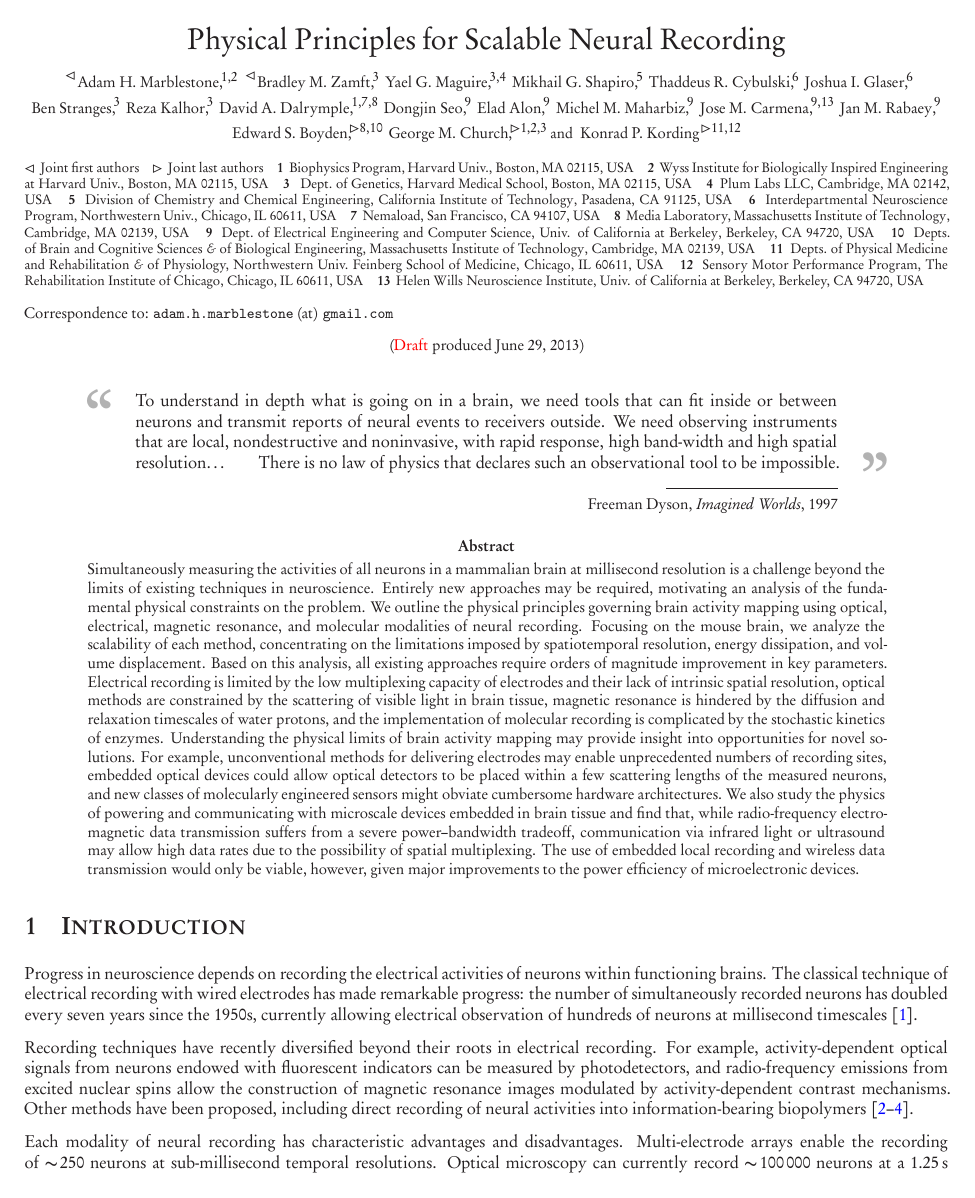
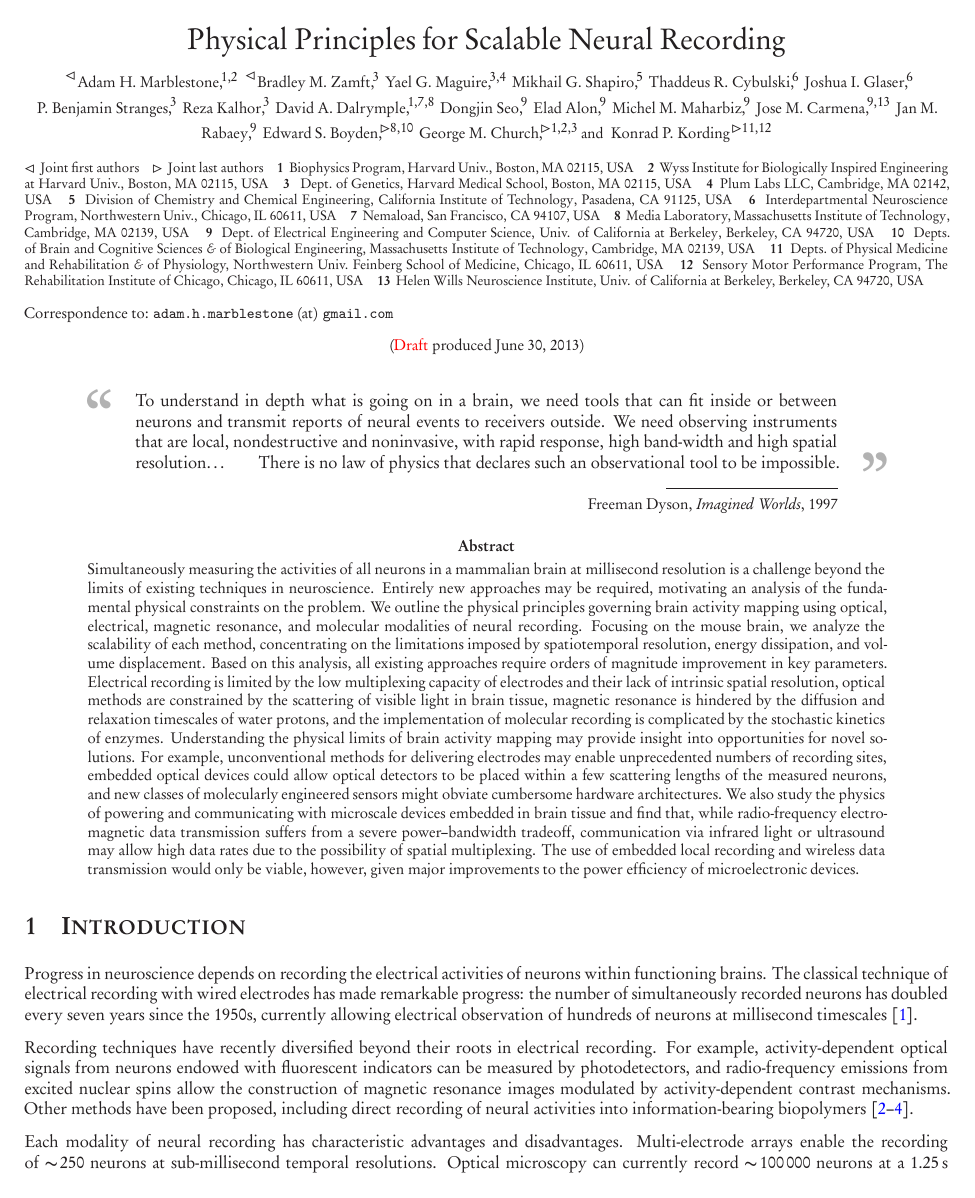
Before and after one commit to nemaload/PoBAM, a LaTeX paper (pobam.tex): page 1 of 34. The pictures show the PDF file pobam.pdf that the author committed with the source.

Commit message:
P. Benjamin Stranges

```diff
--- a/pobam.tex
+++ b/pobam.tex
@@ -9,7 +9,7 @@
 \author[5]{Mikhail~G.~Shapiro\rlap{,}}
 \author[6]{Thaddeus~R.~Cybulski\rlap{,}}
 \author[6]{Joshua~I.~Glaser\rlap{,}}
-\author[3]{Ben~Stranges\rlap{,}}
+\author[3]{P.~Benjamin~Stranges\rlap{,}}
 \author[3]{Reza~Kalhor\rlap{,}}
 \author[1,7,8]{David~A.~Dalrymple\rlap{,}}
 \author[9]{Dongjin Seo\rlap{,}}
```
Also changed, not shown: pobam.pdf.
